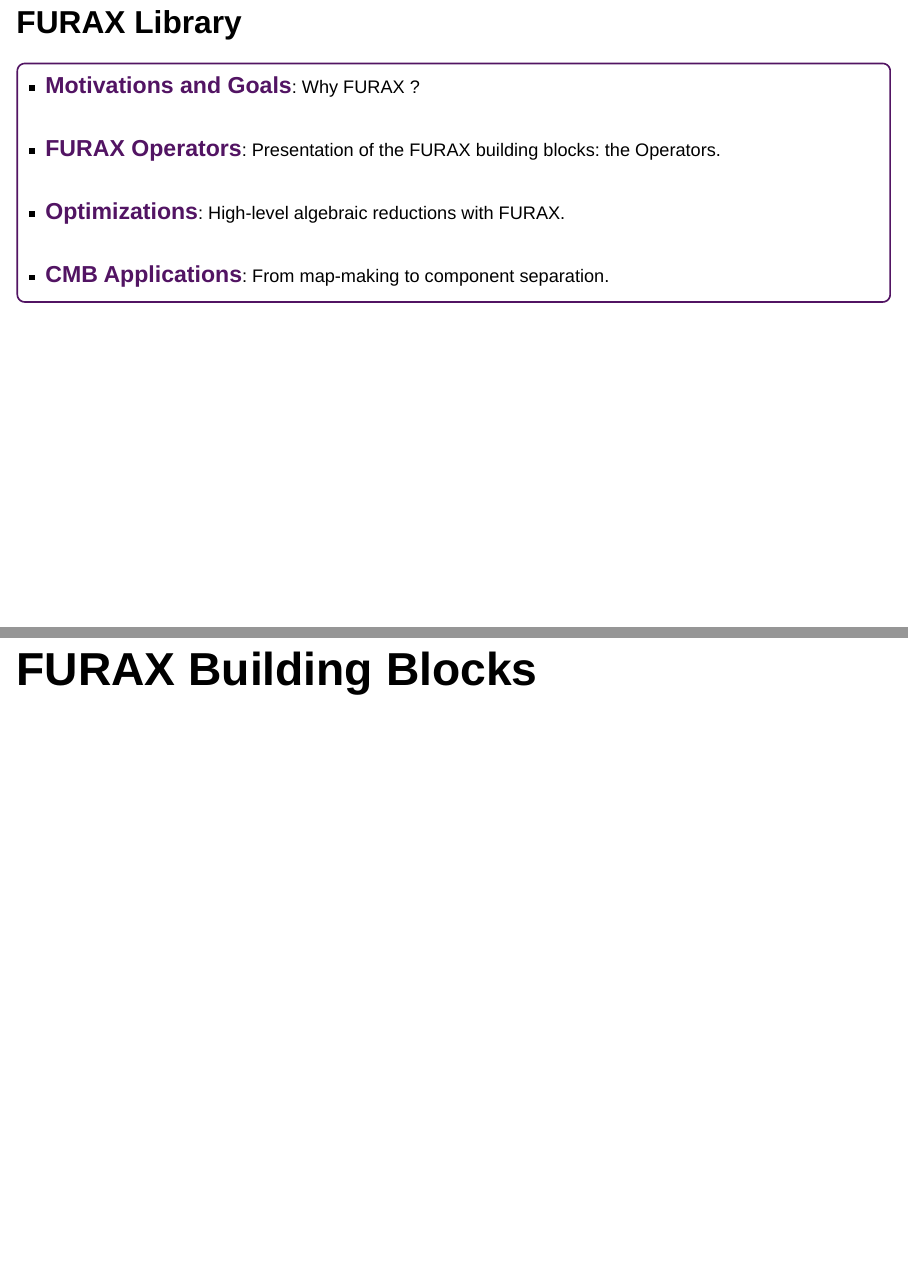
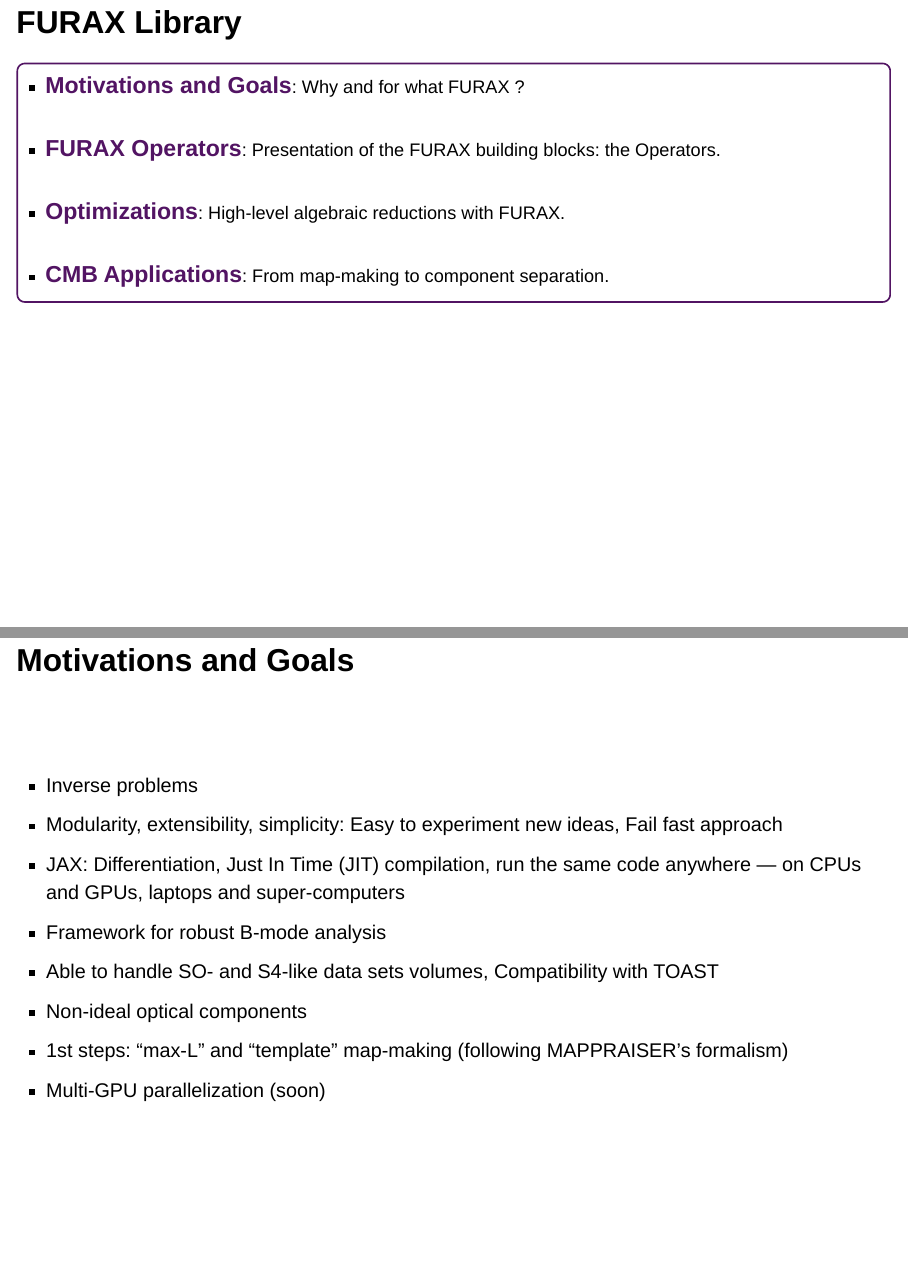
Before and after one commit to pchanial/slides, a Quarto document (iap2024/index.qmd): pages 2 and 4 of 37 before the commit and pages 2 and 3 of 37 after it, joined at a grey line. Rendered offline with R 4.5, knitr and Pandoc in place of Quarto, with nearby package versions; drawn as Slidy slides in place of the format the file asks for.

Commit message:
Motivations and Goals

```diff
--- a/iap2024/index.qmd
+++ b/iap2024/index.qmd
@@ -44,7 +44,7 @@
 
 ::::{.solutionbox-body style="font-size: 22px; border-radius: 10px; border: 2px solid #521463;"}
 
-- <span style="color:#521463; font-size: 28px;">**Motivations and Goals**</span>: Why FURAX ?
+- <span style="color:#521463; font-size: 28px;">**Motivations and Goals**</span>: Why and for what FURAX ?
 <br />
 <br />
 - <span style="color:#521463; font-size: 28px;">**FURAX Operators**</span>: Presentation of the FURAX building blocks: the Operators.
@@ -59,8 +59,19 @@
 :::
 
 
+## Motivations and Goals
 
-# Motivations and Goals {style="font-size: 35px; align=center;"}
+<br>
+<br>
+
+- Inverse problems
+- Modularity, extensibility, simplicity: Easy to experiment new ideas, Fail fast approach
+- JAX: Differentiation, Just In Time (JIT) compilation, run the same code anywhere — on CPUs and GPUs, laptops and super-computers
+- Framework for robust B-mode analysis
+- Able to handle SO- and S4-like data sets volumes, Compatibility with TOAST
+- Non-ideal optical components
+- 1st steps: “max-L” and “template” map-making (following MAPPRAISER’s formalism)
+- Multi-GPU parallelization (soon)
 
 
 # FURAX Building Blocks {style="font-size: 35px; align=center;"}
```
